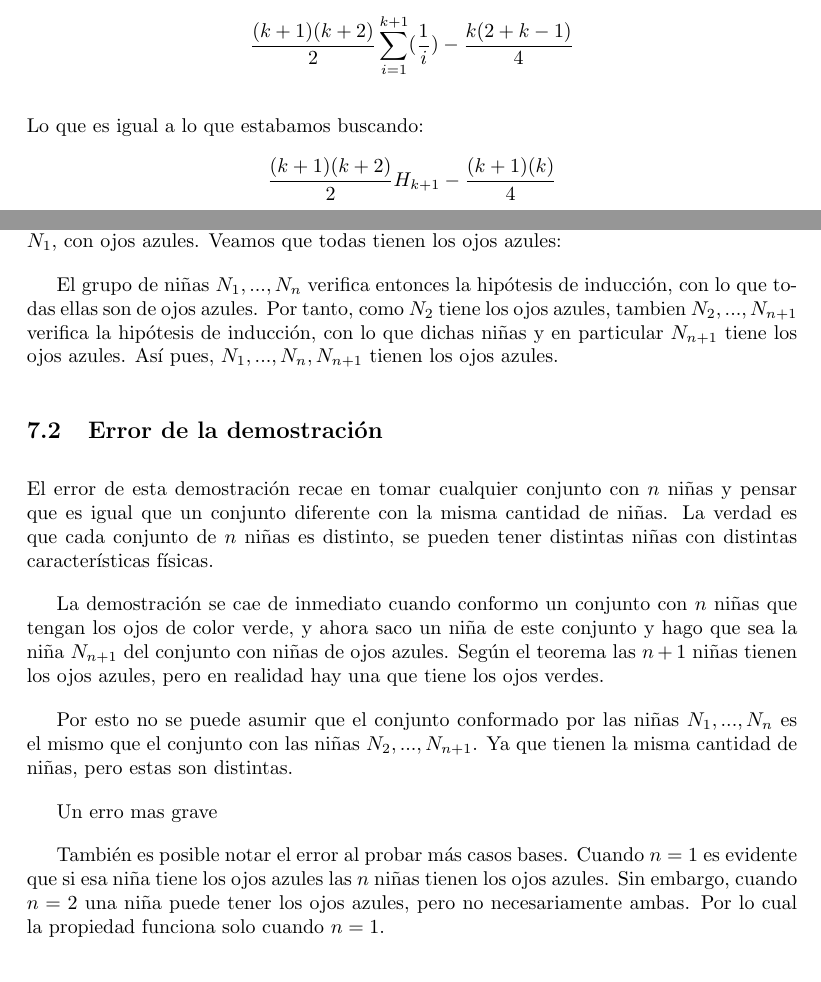
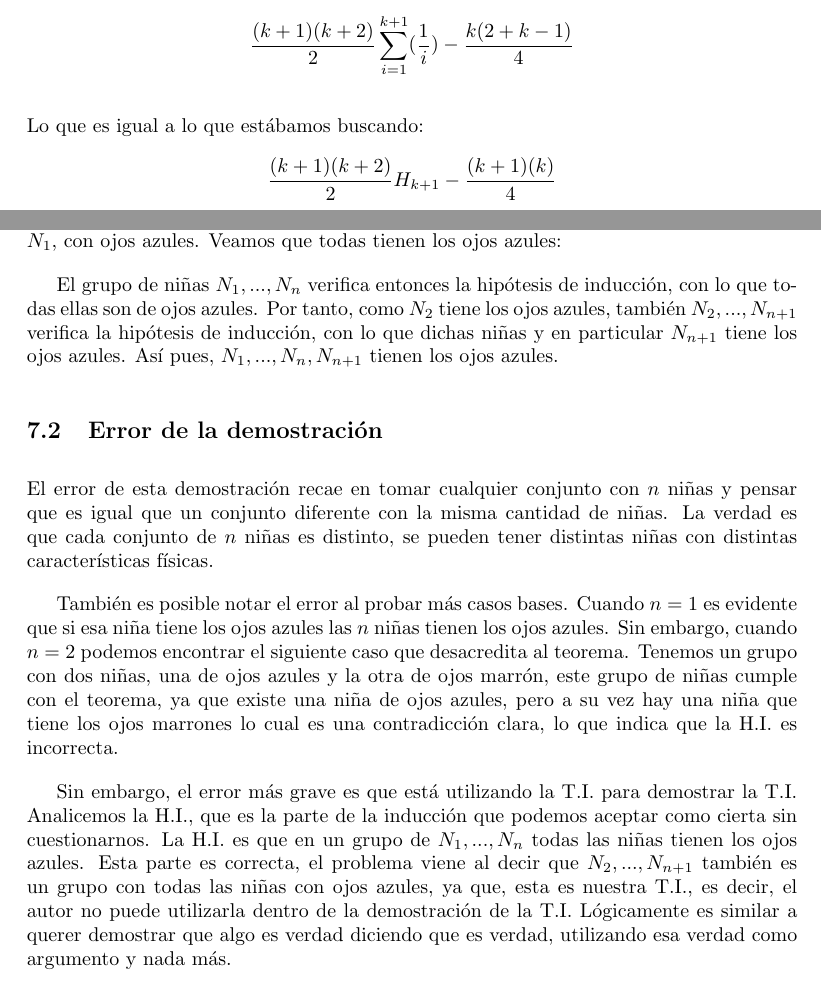
Before and after one commit to fraco-oxza/MDhw1, a LaTeX document (doc.tex, which reads problems/p7.tex): two parts of pages 14 and 19 of 19, joined at a grey line, cut so that both start at the same text. Compiled offline with pdfLaTeX.

Commit message:
feat: added more explication to the problem number 7

```diff
--- a/problems/p7.tex
+++ b/problems/p7.tex
@@ -25,20 +25,21 @@ que es igual que un conjunto diferente con la misma cantidad de niñas. La verda
 cada conjunto de \(n\) niñas es distinto, se pueden tener distintas niñas con
 distintas características físicas.
 
-La demostración se cae de inmediato cuando conformo un conjunto con \(n\) niñas
-que tengan los ojos de color verde, y ahora saco un niña de este conjunto y hago que sea
-la niña \(N_{n+1}\) del conjunto con niñas de ojos azules. Según el teorema las \(n + 1\)
-niñas tienen los ojos azules, pero en realidad hay una que tiene los ojos verdes.
+También es posible notar el error al probar más casos bases. Cuando \(n = 1\)
+es evidente que si esa niña tiene los ojos azules las \(n\) niñas tienen los
+ojos azules. Sin embargo, cuando \(n = 2\) podemos encontrar el siguiente caso
+que desacredita al teorema. Tenemos un grupo con dos niñas, una de ojos azules y
+la otra de ojos marrón, este grupo de niñas cumple con el teorema, ya que existe
+una niña de ojos azules, pero a su vez hay una niña que tiene los ojos marrones
+lo cual es una contradicción clara, lo que indica que la H.I. es incorrecta.
 
-Por esto no se puede asumir que el conjunto conformado por las niñas \(N_1, ... ,
-N_n\) es el mismo que el conjunto con las niñas \(N_2, ... , N_{n+1}\). Ya que tienen la
-misma cantidad de niñas, pero estas son distintas.
-
-Un erro mas grave
-
-También es posible notar el error al probar más casos bases. Cuando \(n = 1\)
-es evidente que si esa niña tiene los ojos azules las \(n\) niñas tienen los ojos azules.
-Sin embargo, cuando \(n = 2\) una niña puede tener los ojos azules, pero no necesariamente
-ambas. Por lo cual la propiedad funciona solo cuando \(n = 1\).
+Sin embargo, el error más grave es que está utilizando la T.I. para demostrar la T.I.
+Analicemos la H.I., que es la parte de la inducción que podemos aceptar como
+cierta sin cuestionarnos. La H.I. es que en un grupo de  $ N_1, ..., N_{n} $ todas
+las niñas tienen los ojos azules. Esta parte es correcta, el problema viene al
+decir que $ N_2, ..., N_{n+1} $ también es un grupo con todas las niñas con ojos
+azules, ya que, esta es nuestra T.I., es decir, el autor no puede utilizarla dentro
+de la demostración de la T.I. Lógicamente es similar a querer demostrar que
+algo es verdad diciendo que es verdad, utilizando esa verdad como argumento y nada más.
 
 \end{document}
```
Also changed, not shown: problems/p4.tex (+1 -1 lines), problems/p7.tex (2 more changed lines).
